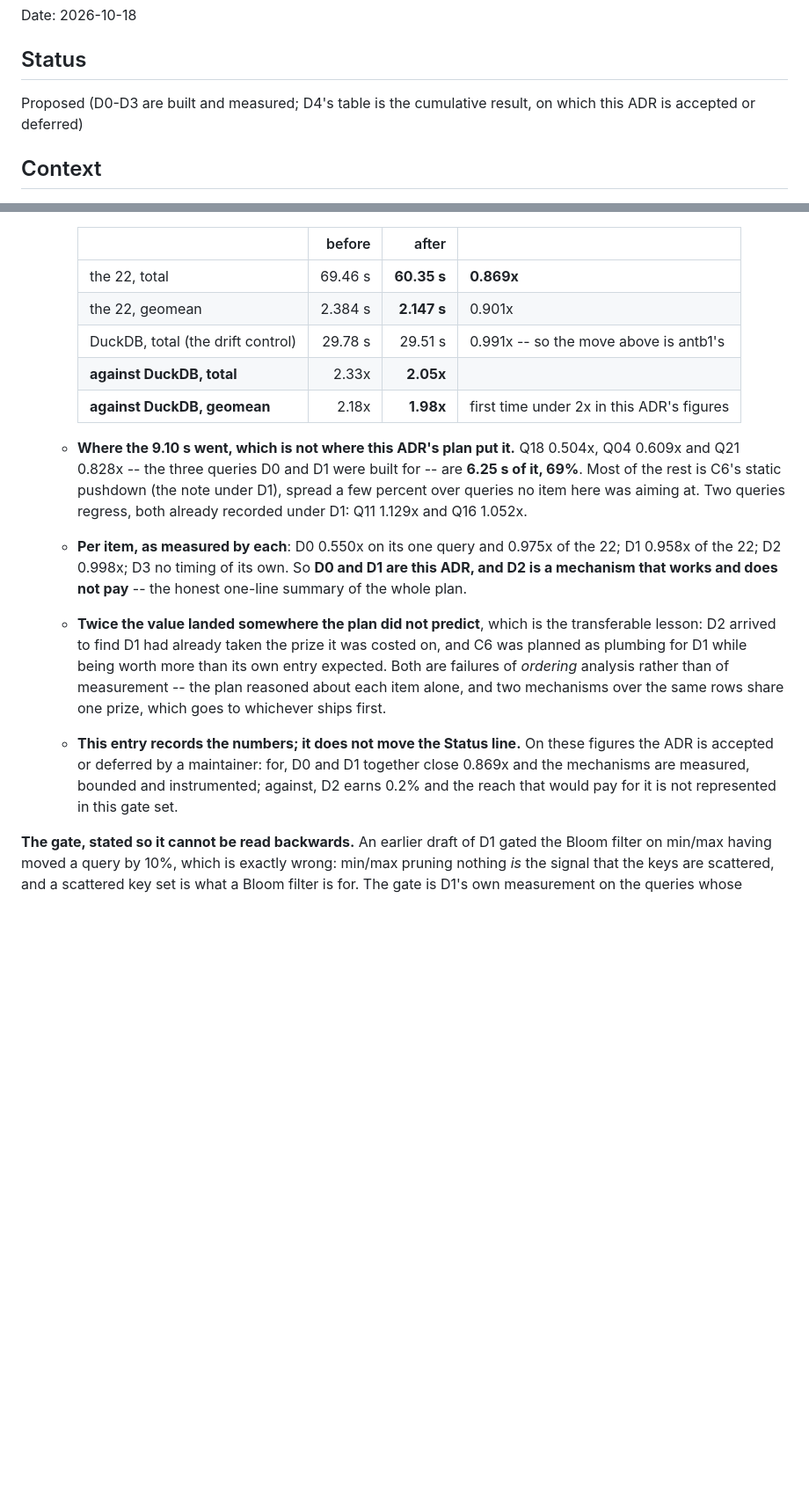
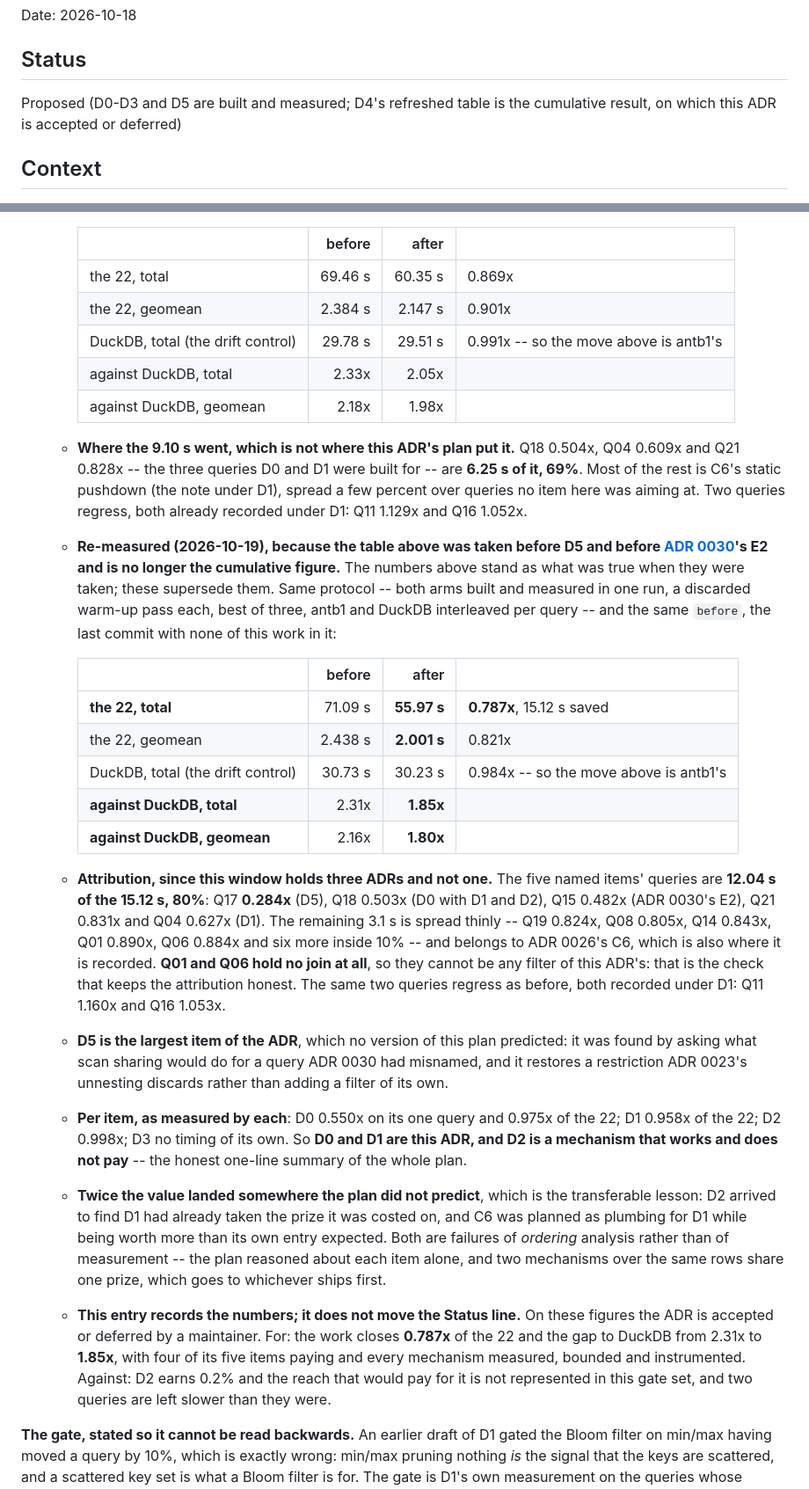
Before and after one commit to ydb-campus/antb1, a Markdown page: docs/adr/0029-dynamic-join-filters.md, 2 parts joined by grey strips. Shown at 88% size. Drawn GitHub-style; blank space fills up the shorter version.

Commit message:
docs(adr): 0029's D4 table, re-measured after D5
D4's figures were taken before D5 and before ADR 0030's E2, so they stopped
being the cumulative result the ADR is meant to be accepted or deferred on. The
old table stands as what was true when it was taken; the new one supersedes it.

Same protocol as before -- both arms built and measured in one run, a discarded
warm-up pass each, best of three, antb1 and DuckDB interleaved per query, and
the same `before` commit. The 22 go 71.09 s to 55.97 s, **0.787x**, geomean
2.438 s to 2.001 s, while DuckDB moves 0.984x as the drift control. The gap
closes from 2.31x to **1.85x** on totals and 2.16x to 1.80x on geomean.

Composing the per-item ratios would not have given this, which is the reason the
pair was taken again rather than multiplied: D5's own control arm read 61.19 s
where the previous pair's "after" read 60.35 s, a session drift larger than
several of the items.

Attribution, because this window holds three ADRs and not one. The five named
items' queries are 12.04 s of the 15.12 s saved, 80%: Q17 0.284x (D5), Q18
0.503x (D0 with D1 and D2), Q15 0.482x (ADR 0030's E2), Q21 0.831x and Q04
0.627x (D1). The remaining 3.1 s is spread over ten queries inside 20% and
belongs to ADR 0026's C6 -- and Q01 and Q06, which hold no join at all, are the
check that keeps that honest. The same two queries regress as before, both
recorded under D1.

The Status line's parenthetical now names D5 as built. It stays Proposed: the
accept-or-defer decision is a maintainer's, and D4 now states the case both ways
on the refreshed figures.

Co-Authored-By: Claude Opus 5 (1M context) <noreply@anthropic.com>

```diff
--- a/docs/adr/0029-dynamic-join-filters.md
+++ b/docs/adr/0029-dynamic-join-filters.md
@@ -4,8 +4,8 @@ Date: 2026-10-18
 
 ## Status
 
-Proposed (D0-D3 are built and measured; D4's table is the cumulative result, on which this ADR is accepted or
-deferred)
+Proposed (D0-D3 and D5 are built and measured; D4's refreshed table is the cumulative result, on which this ADR
+is accepted or deferred)
 
 ## Context
 
@@ -395,16 +395,40 @@ lesson of [ADR 0027](0027-string-views.md)'s S1, which was planned as a win whos
 
     | | before | after | |
     | --- | ---: | ---: | --- |
-    | the 22, total | 69.46 s | **60.35 s** | **0.869x** |
-    | the 22, geomean | 2.384 s | **2.147 s** | 0.901x |
+    | the 22, total | 69.46 s | 60.35 s | 0.869x |
+    | the 22, geomean | 2.384 s | 2.147 s | 0.901x |
     | DuckDB, total (the drift control) | 29.78 s | 29.51 s | 0.991x -- so the move above is antb1's |
-    | **against DuckDB, total** | 2.33x | **2.05x** | |
-    | **against DuckDB, geomean** | 2.18x | **1.98x** | first time under 2x in this ADR's figures |
+    | against DuckDB, total | 2.33x | 2.05x | |
+    | against DuckDB, geomean | 2.18x | 1.98x | |
 
   - **Where the 9.10 s went, which is not where this ADR's plan put it.** Q18 0.504x, Q04 0.609x and Q21 0.828x --
     the three queries D0 and D1 were built for -- are **6.25 s of it, 69%**. Most of the rest is C6's static
     pushdown (the note under D1), spread a few percent over queries no item here was aiming at. Two queries
     regress, both already recorded under D1: Q11 1.129x and Q16 1.052x.
+  - **Re-measured (2026-10-19), because the table above was taken before D5 and before
+    [ADR 0030](0030-shared-sub-plans.md)'s E2 and is no longer the cumulative figure.** The numbers above stand as
+    what was true when they were taken; these supersede them. Same protocol -- both arms built and measured in one
+    run, a discarded warm-up pass each, best of three, antb1 and DuckDB interleaved per query -- and the same
+    `before`, the last commit with none of this work in it:
+
+    | | before | after | |
+    | --- | ---: | ---: | --- |
+    | **the 22, total** | 71.09 s | **55.97 s** | **0.787x**, 15.12 s saved |
+    | the 22, geomean | 2.438 s | **2.001 s** | 0.821x |
+    | DuckDB, total (the drift control) | 30.73 s | 30.23 s | 0.984x -- so the move above is antb1's |
+    | **against DuckDB, total** | 2.31x | **1.85x** | |
+    | **against DuckDB, geomean** | 2.16x | **1.80x** | |
+
+  - **Attribution, since this window holds three ADRs and not one.** The five named items' queries are **12.04 s
+    of the 15.12 s, 80%**: Q17 **0.284x** (D5), Q18 0.503x (D0 with D1 and D2), Q15 0.482x (ADR 0030's E2), Q21
+    0.831x and Q04 0.627x (D1). The remaining 3.1 s is spread thinly -- Q19 0.824x, Q08 0.805x, Q14 0.843x, Q01
+    0.890x, Q06 0.884x and six more inside 10% -- and belongs to ADR 0026's C6, which is also where it is
+    recorded. **Q01 and Q06 hold no join at all**, so they cannot be any filter of this ADR's: that is the check
+    that keeps the attribution honest. The same two queries regress as before, both recorded under D1: Q11 1.160x
+    and Q16 1.053x.
+  - **D5 is the largest item of the ADR**, which no version of this plan predicted: it was found by asking what
+    scan sharing would do for a query ADR 0030 had misnamed, and it restores a restriction ADR 0023's unnesting
+    discards rather than adding a filter of its own.
   - **Per item, as measured by each**: D0 0.550x on its one query and 0.975x of the 22; D1 0.958x of the 22; D2
     0.998x; D3 no timing of its own. So **D0 and D1 are this ADR, and D2 is a mechanism that works and does not
     pay** -- the honest one-line summary of the whole plan.
@@ -414,8 +438,10 @@ lesson of [ADR 0027](0027-string-views.md)'s S1, which was planned as a win whos
     plan reasoned about each item alone, and two mechanisms over the same rows share one prize, which goes to
     whichever ships first.
   - **This entry records the numbers; it does not move the Status line.** On these figures the ADR is accepted or
-    deferred by a maintainer: for, D0 and D1 together close 0.869x and the mechanisms are measured, bounded and
-    instrumented; against, D2 earns 0.2% and the reach that would pay for it is not represented in this gate set.
+    deferred by a maintainer. For: the work closes **0.787x** of the 22 and the gap to DuckDB from 2.31x to
+    **1.85x**, with four of its five items paying and every mechanism measured, bounded and instrumented.
+    Against: D2 earns 0.2% and the reach that would pay for it is not represented in this gate set, and two
+    queries are left slower than they were.
 
 **The gate, stated so it cannot be read backwards.** An earlier draft of D1 gated the Bloom filter on min/max having
 moved a query by 10%, which is exactly wrong: min/max pruning nothing *is* the signal that the keys are scattered,
```
